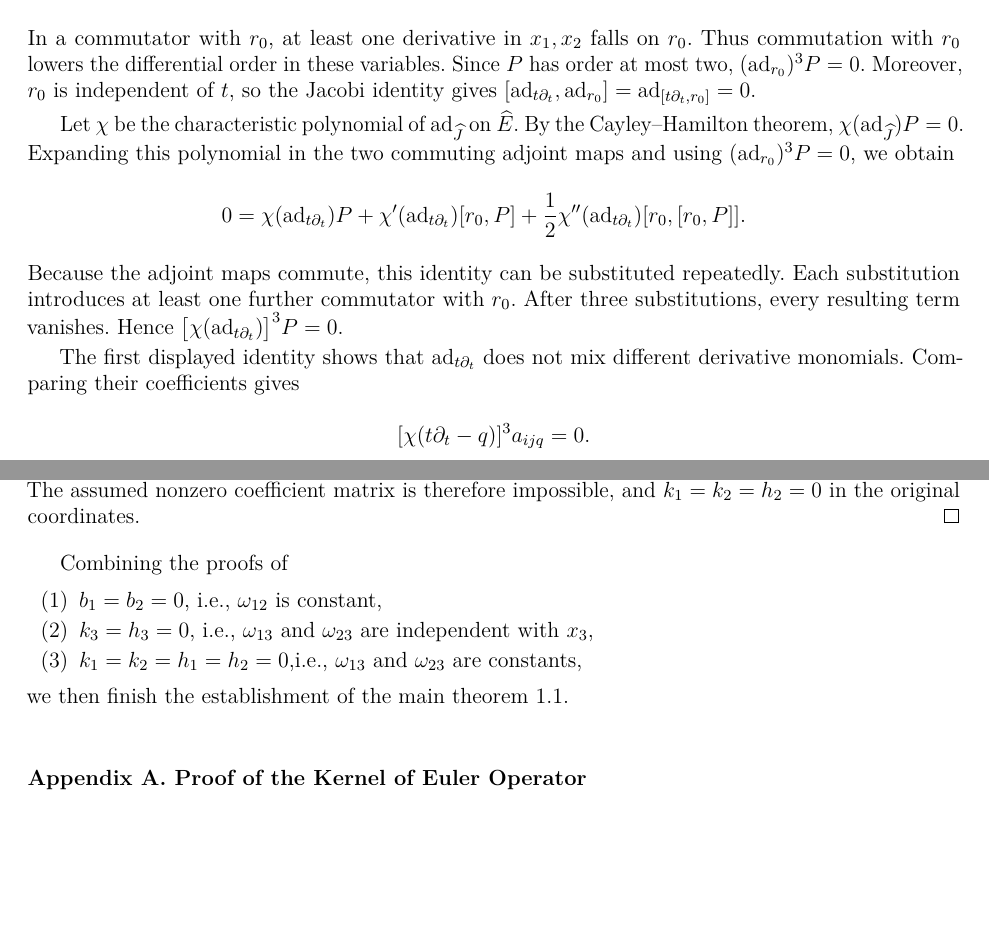
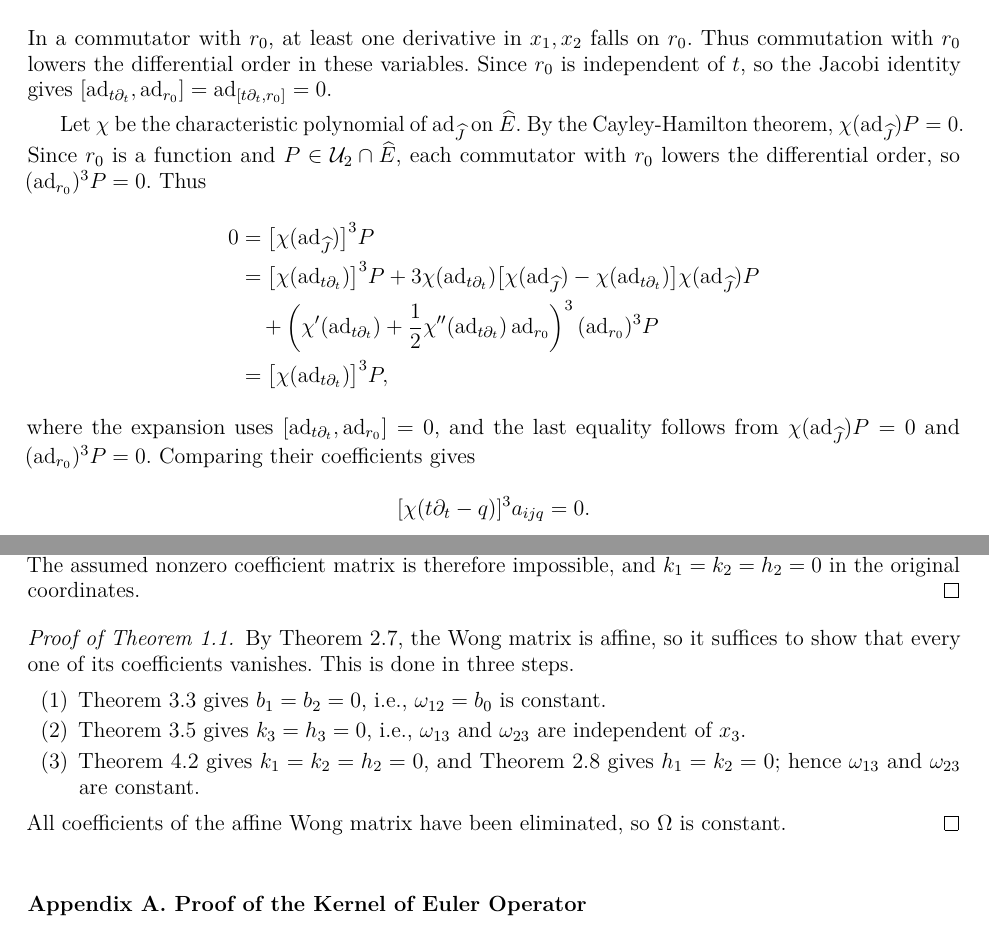
Before and after one commit to Pinarinith/AI-Mathematician, a LaTeX document (Mitter_Conjecture/paper/main_tCON.tex): two parts of pages 9 and 16 of 18, joined at a grey line, cut so that both start at the same text, the shorter picture padded with empty space. Compiled offline with pdfLaTeX.

Commit message:
Revise Mitter Conjecture paper: proofs, citations, acknowledgment
Restructure the closing of the main theorem into a proper proof
environment citing the three component results, condense the Bianchi
material into a single theorem stating h_1 = k_2, and attribute
preliminaries results to their primary sources rather than to the
Shi-Yau survey. Add the acknowledgment section.

Co-Authored-By: Claude Opus 4.7 <noreply@anthropic.com>

```diff
--- a/Mitter_Conjecture/paper/main_tCON.tex
+++ b/Mitter_Conjecture/paper/main_tCON.tex
@@ -96,7 +96,7 @@
 \newenvironment{revision}{}{}
 
 \articletype{RESEARCH ARTICLE}
-\title{Finite Dimensional Estimation Algebra with State Dimention 3 and Rank 2: Consistancy of Wong Matrix}
+\title{Finite Dimensional Estimation Algebra with State Dimension 3 and Rank 2: Constancy of Wong Matrix}
 \author{\name{Songlin Zhou}}
 
 \begin{document}
@@ -901,9 +905,7 @@ Direct calculation gives
 In a commutator with $r_0$, at least one derivative in
 $x_1,x_2$ falls on $r_0$. Thus commutation with $r_0$
 lowers the differential order in these variables.
-Since $P$ has order at most two,
-$(\operatorname{ad}_{r_0})^3P=0.$
-Moreover, $r_0$ is independent of $t$, so the Jacobi
+Since $r_0$ is independent of $t$, so the Jacobi
 identity gives
 \(
 [\operatorname{ad}_{t\partial_t},\operatorname{ad}_{r_0}]
@@ -912,31 +914,36 @@ identity gives
 
 Let $\chi$ be the characteristic polynomial of
 $\operatorname{ad}_{\widehat J}$ on $\widehat E$.
-By the Cayley--Hamilton theorem,
+By the Cayley-Hamilton theorem,
 $\chi(\operatorname{ad}_{\widehat J})P=0$.
-Expanding this polynomial in the two commuting adjoint
-maps and using $(\operatorname{ad}_{r_0})^3P=0$, we obtain
+Since $r_0$ is a function and $P\in\mathcal U_2\cap\widehat E$,
+each commutator with $r_0$ lowers the differential order,
+so $(\operatorname{ad}_{r_0})^3P=0$.
+Thus
 \[
 \begin{aligned}
 0
-&=\chi(\operatorname{ad}_{t\partial_t})P
-+\chi'(\operatorname{ad}_{t\partial_t})[r_0,P]
+&=\bigl[\chi(\operatorname{ad}_{\widehat J})\bigr]^3P\\
+&=\bigl[\chi(\operatorname{ad}_{t\partial_t})\bigr]^3P
++3\chi(\operatorname{ad}_{t\partial_t})
+\bigl[\chi(\operatorname{ad}_{\widehat J})
+-\chi(\operatorname{ad}_{t\partial_t})\bigr]
+\chi(\operatorname{ad}_{\widehat J})P\\
+&\quad+
+\left(
+\chi'(\operatorname{ad}_{t\partial_t})
 +\frac12\chi''(\operatorname{ad}_{t\partial_t})
-  [r_0,[r_0,P]].
-\end{aligned}
-\]
-Because the adjoint maps commute, this identity can be
-substituted repeatedly. Each substitution introduces
-at least one further commutator with $r_0$.
-After three substitutions, every resulting term vanishes.
-Hence
-\(
-\bigl[\chi(\operatorname{ad}_{t\partial_t})\bigr]^3P=0.
-\)
-
-The first displayed identity shows that
-$\operatorname{ad}_{t\partial_t}$ does not mix different
-derivative monomials. Comparing their coefficients gives
+\operatorname{ad}_{r_0}
+\right)^3
+(\operatorname{ad}_{r_0})^3P\\
+&=\bigl[\chi(\operatorname{ad}_{t\partial_t})\bigr]^3P,
+\end{aligned}
+\]
+where the expansion uses
+$[\operatorname{ad}_{t\partial_t},\operatorname{ad}_{r_0}]=0$,
+and the last equality follows from
+$\chi(\operatorname{ad}_{\widehat J})P=0$
+and $(\operatorname{ad}_{r_0})^3P=0$. Comparing their coefficients gives
 \[
 [\chi(t\partial_t-q)]^3a_{ijq}=0.
 \]
@@ -1555,13 +1561,18 @@ and $k_1=k_2=h_2=0$ in the original coordinates.
 
 
 
-Combining the proofs of
+\begin{proof}[Proof of Theorem~\ref{thm:main}]
+By Theorem~\ref{thm:shi-yau-affine}, the Wong matrix is affine, so it
+suffices to show that every one of its coefficients vanishes. This is
+done in three steps.
 \begin{enumerate}
-    \item $b_1 = b_2 = 0$, i.e., $\omega_{12}$ is constant,
-    \item $k_3 = h_3 = 0$, i.e., $\omega_{13}$ and $\omega_{23}$ are independent with $x_3$,
-    \item $k_1=k_2=h_1=h_2 = 0$,i.e., $\omega_{13}$ and $\omega_{23}$ are constants,
+    \item Theorem~\ref{thm:w12-constant} gives $b_1=b_2=0$, i.e., $\omega_{12}=b_0$ is constant.
+    \item Theorem~\ref{thm:sector-I-smooth} gives $k_3=h_3=0$, i.e., $\omega_{13}$ and $\omega_{23}$ are independent of $x_3$.
+    \item Theorem~\ref{thm:remaining-visible} gives $k_1=k_2=h_2=0$, and Theorem~\ref{thm:bianchi-affine} gives $h_1=k_2=0$; hence $\omega_{13}$ and $\omega_{23}$ are constant.
 \end{enumerate}
-we then finish the establishment of the main theorem~\ref{thm:main}.
+All coefficients of the affine Wong matrix have been eliminated, so
+$\Omega$ is constant.
+\end{proof}
 \appendix
 \section{Proof of the Kernel of Euler Operator}\label{app:euler}
 \begin{lemma}[Global smooth Euler equation]\label{lem:global-smooth-euler}
```
Also changed, not shown: Mitter_Conjecture/paper/main_tCON.pdf, Mitter_Conjecture/paper/main_tCON.tex (91 more changed lines).
